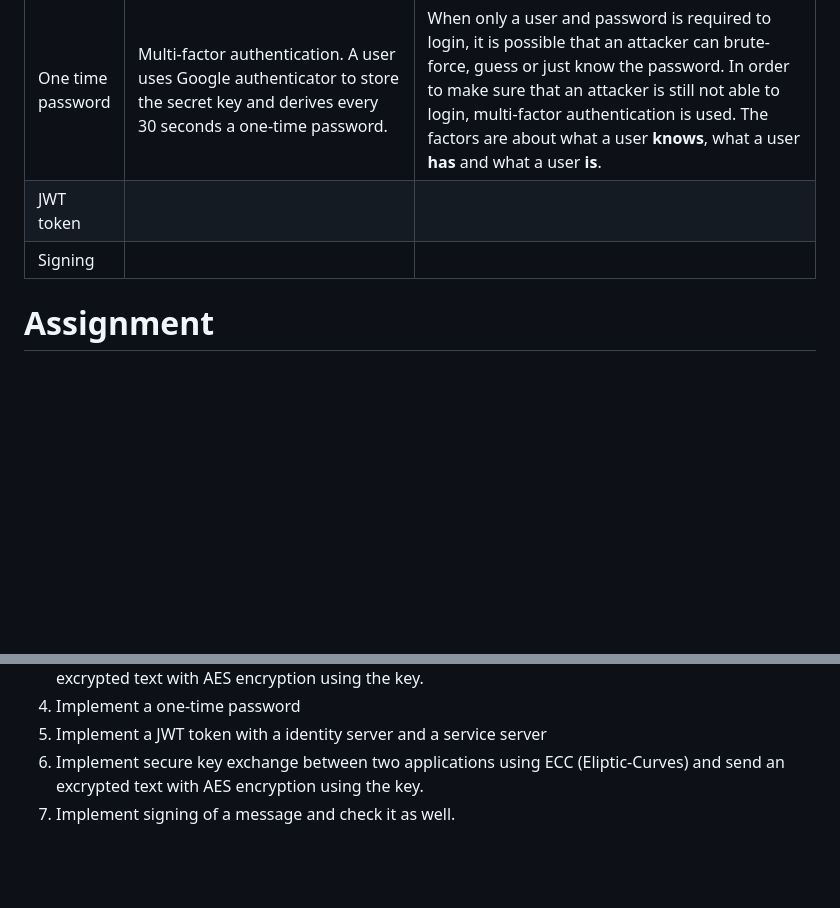
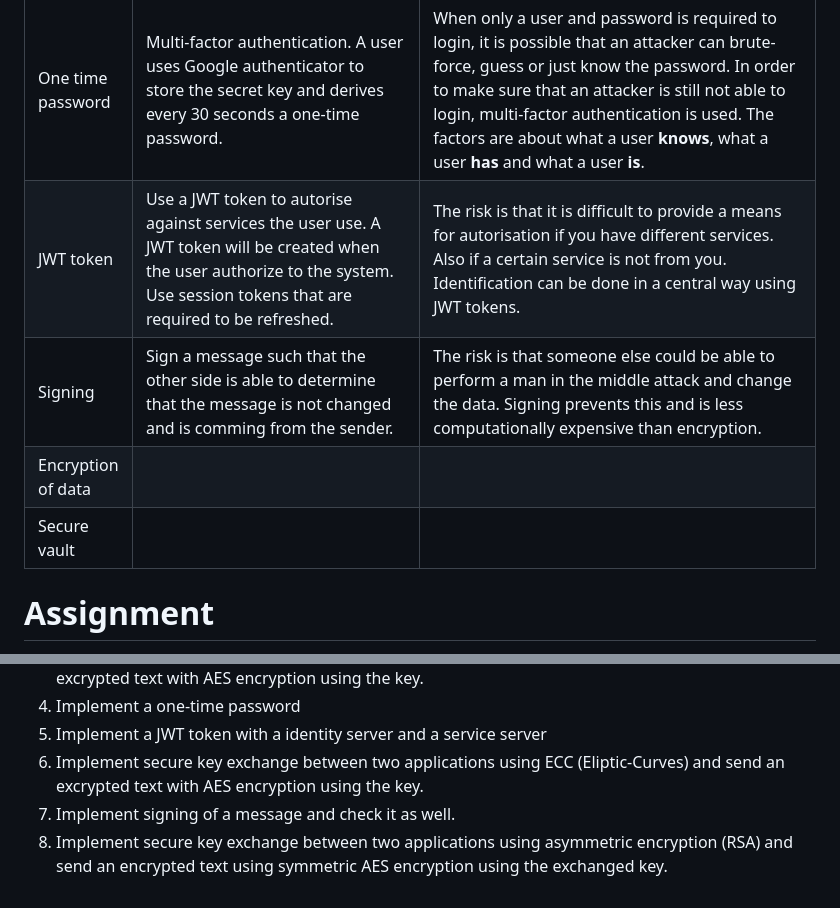
Before and after one commit to macsnoeren/cybersecurity, a Markdown page: 7. Measures/1. Introduction.md, 2 parts joined by grey strips. Drawn GitHub-style; blank space fills up the shorter version.

Commit message:
Adding two more elements

```diff
--- a/7. Measures/1. Introduction.md
+++ b/7. Measures/1. Introduction.md
@@ -16,8 +16,10 @@ The following example can be given.
 |Secure key exchange|Exchange a symmetric key between two applications using the Diffie-Helmann|Exchanging secure keys cannot be done in plain sight over the Internet. In order to do this, algorithms are used that using public information both applications are able to calculate the shared key.|
 |Secure boot|Make sure that the embedded device validate and verify the flash program. If it is genuine it will start the program, otherwise it will stop.|When having embedded devices in a hostile environment, it is possible that attackers try to change the firmware. With secure boot, this can be checked. When attackers changes the firmware, the embedded device will not start the main program.|
 |One time password|Multi-factor authentication. A user uses Google authenticator to store the secret key and derives every 30 seconds a one-time password.|When only a user and password is required to login, it is possible that an attacker can brute-force, guess or just know the password. In order to make sure that an attacker is still not able to login, multi-factor authentication is used. The factors are about what a user **knows**, what a user **has** and what a user **is**.|
-|JWT token|
-|Signing|
+|JWT token|Use a JWT token to autorise against services the user use. A JWT token will be created when the user authorize to the system. Use session tokens that are required to be refreshed.|The risk is that it is difficult to provide a means for autorisation if you have different services. Also if a certain service is not from you. Identification can be done in a central way using JWT tokens.|
+|Signing|Sign a message such that the other side is able to determine that the message is not changed and is comming from the sender.|The risk is that someone else could be able to perform a man in the middle attack and change the data. Signing prevents this and is less computationally expensive than encryption.|
+|Encryption of data|
+|Secure vault|
 
 # Assignment
 Decide in which platform you would like to program it. Create an proof-of-concept not a full application. Google and use the teacher. Use the libraries that are provided by the examples.
@@ -29,3 +31,4 @@ Decide in which platform you would like to program it. Create an proof-of-concep
 5. Implement a JWT token with a identity server and a service server
 6. Implement secure key exchange between two applications using ECC (Eliptic-Curves) and send an excrypted text with AES encryption using the key.
 7. Implement signing of a message and check it as well.
+8. Implement secure key exchange between two applications using asymmetric encryption (RSA) and send an encrypted text using symmetric AES encryption using the exchanged key.
```
